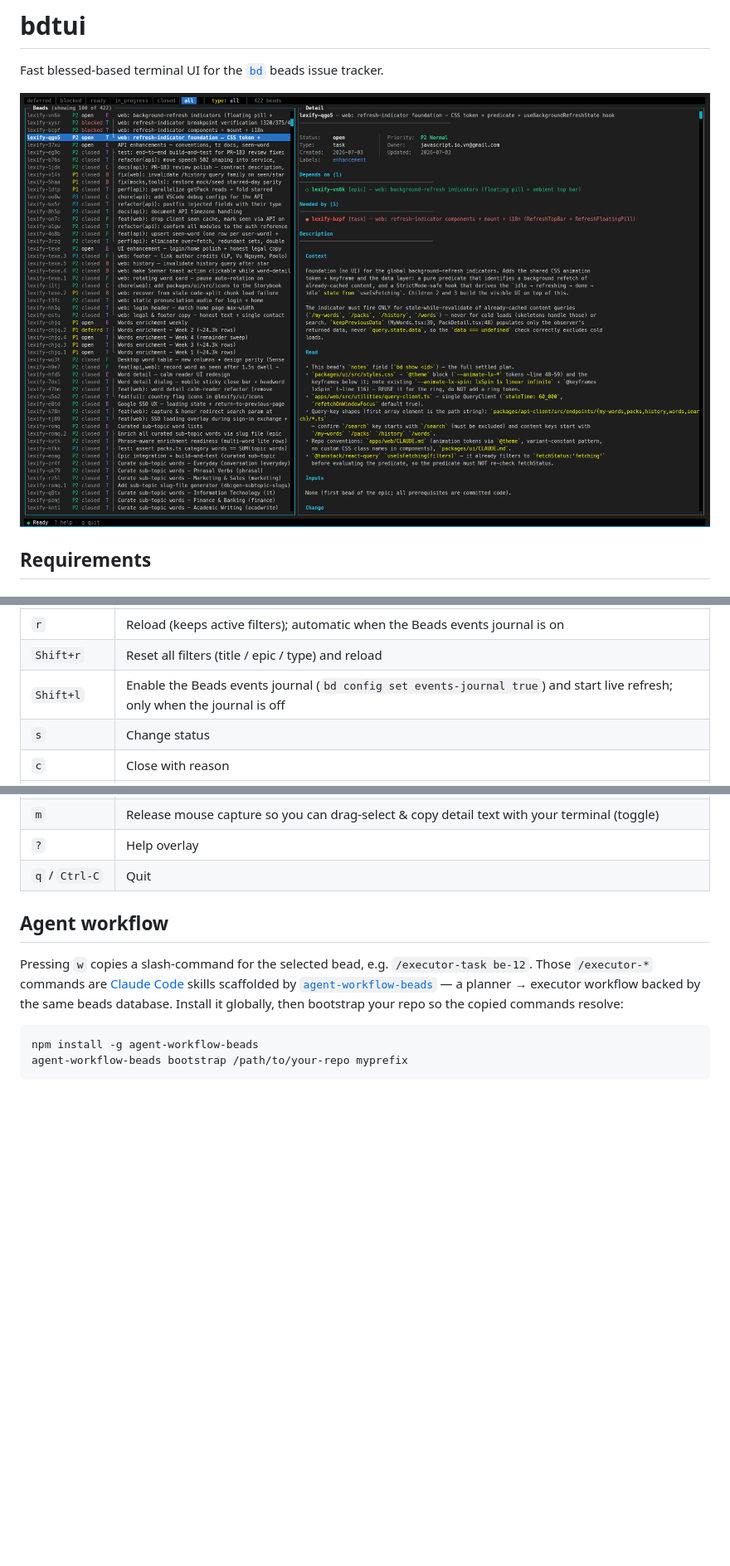
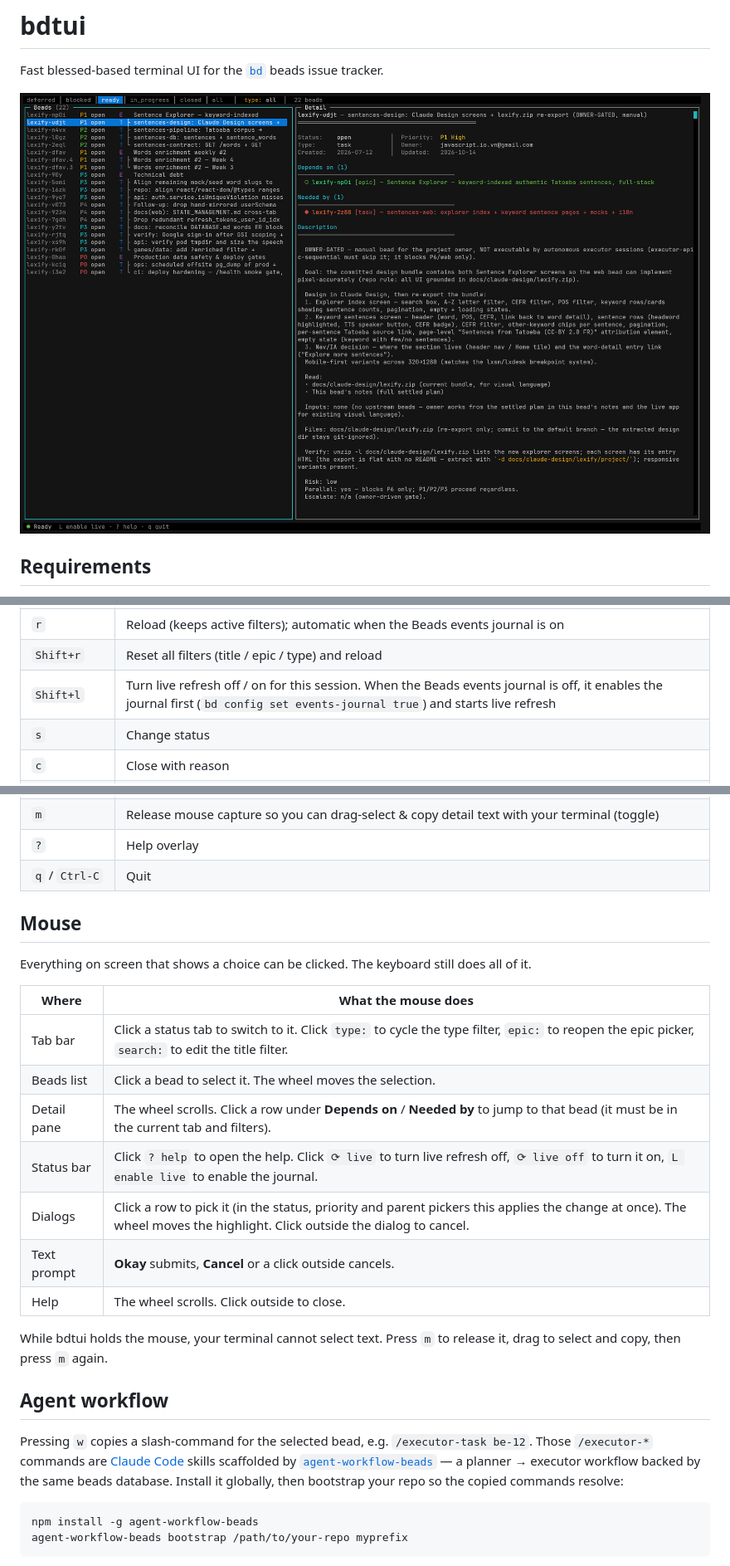
Before and after one commit to jsiovn/bdtui, a Markdown page: README.md, 3 parts joined by grey strips. Shown at 83% size. Drawn GitHub-style; pictures changed too: docs/images/bdtui-jul-03.png (deleted), docs/images/bdtui-nov-04.png (added); blank space fills up the shorter version.

```diff
--- a/README.md
+++ b/README.md
@@ -2,7 +2,7 @@
 
 Fast blessed-based terminal UI for the [`bd`](https://github.com/gastownhall/beads) beads issue tracker.
 
-![bdtui screenshot](https://raw.githubusercontent.com/jsiovn/bdtui/master/docs/images/bdtui-jul-03.png)
+![bdtui screenshot](https://raw.githubusercontent.com/jsiovn/bdtui/master/docs/images/bdtui-nov-04.png)
 
 ## Requirements
 
@@ -87,7 +87,7 @@ be-12 P2 open    T └ Refresh tokens
 | `/`                 | In-memory title filter (empty submit clears it)                                                                                                                                                                                                                                                                                                               |
 | `r`                 | Reload (keeps active filters); automatic when the Beads events journal is on                                                                                                                                                                                                                                                                                  |
 | `Shift+r`           | Reset all filters (title / epic / type) and reload                                                                                                                                                                                                                                                                                                            |
-| `Shift+l`           | Enable the Beads events journal (`bd config set events-journal true`) and start live refresh; only when the journal is off                                                                                                                                                                                                                                    |
+| `Shift+l`           | Turn live refresh off / on for this session. When the Beads events journal is off, it enables the journal first (`bd config set events-journal true`) and starts live refresh                                                                                                                                                                                 |
 | `s`                 | Change status                                                                                                                                                                                                                                                                                                                                                 |
 | `c`                 | Close with reason                                                                                                                                                                                                                                                                                                                                             |
 | `Shift+c`           | Claim (in_progress + assign self)                                                                                                                                                                                                                                                                                                                             |
@@ -99,6 +99,22 @@ be-12 P2 open    T └ Refresh tokens
 | `m`                 | Release mouse capture so you can drag-select & copy detail text with your terminal (toggle)                                                                                                                                                                                                                                                                   |
 | `?`                 | Help overlay                                                                                                                                                                                                                                                                                                                                                  |
 | `q` / `Ctrl-C`      | Quit                                                                                                                                                                                                                                                                                                                                                          |
+
+## Mouse
+
+Everything on screen that shows a choice can be clicked. The keyboard still does all of it.
+
+| Where       | What the mouse does                                                                                                                                              |
+| ----------- | ---------------------------------------------------------------------------------------------------------------------------------------------------------------- |
+| Tab bar     | Click a status tab to switch to it. Click `type:` to cycle the type filter, `epic:` to reopen the epic picker, `search:` to edit the title filter.                 |
+| Beads list  | Click a bead to select it. The wheel moves the selection.                                                                                                        |
+| Detail pane | The wheel scrolls. Click a row under **Depends on** / **Needed by** to jump to that bead (it must be in the current tab and filters).                             |
+| Status bar  | Click `? help` to open the help. Click `⟳ live` to turn live refresh off, `⟳ live off` to turn it on, `L enable live` to enable the journal.                     |
+| Dialogs     | Click a row to pick it (in the status, priority and parent pickers this applies the change at once). The wheel moves the highlight. Click outside the dialog to cancel. |
+| Text prompt | **Okay** submits, **Cancel** or a click outside cancels.                                                                                                         |
+| Help        | The wheel scrolls. Click outside to close.                                                                                                                       |
+
+While bdtui holds the mouse, your terminal cannot select text. Press `m` to release it, drag to select and copy, then press `m` again.
 
 ## Agent workflow
 
```
Also changed, not shown: other parts of README.md (+2 -2 lines), CHANGELOG.md (+20 -0 lines), CLAUDE.md (+6 -2 lines), 7 other files.
